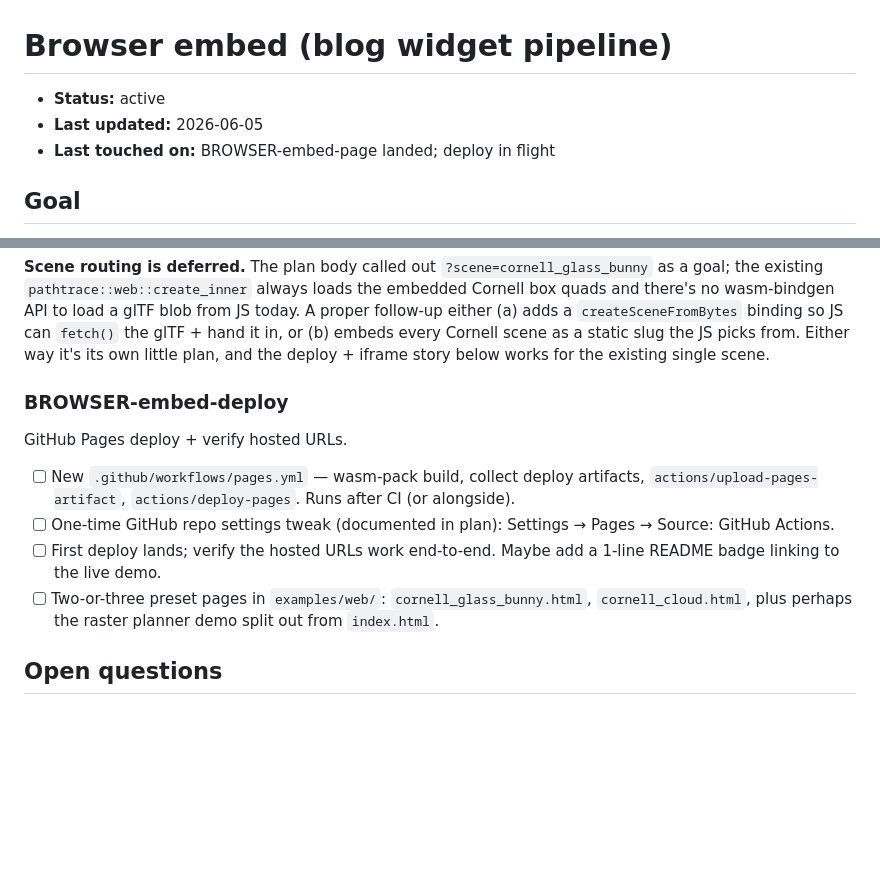
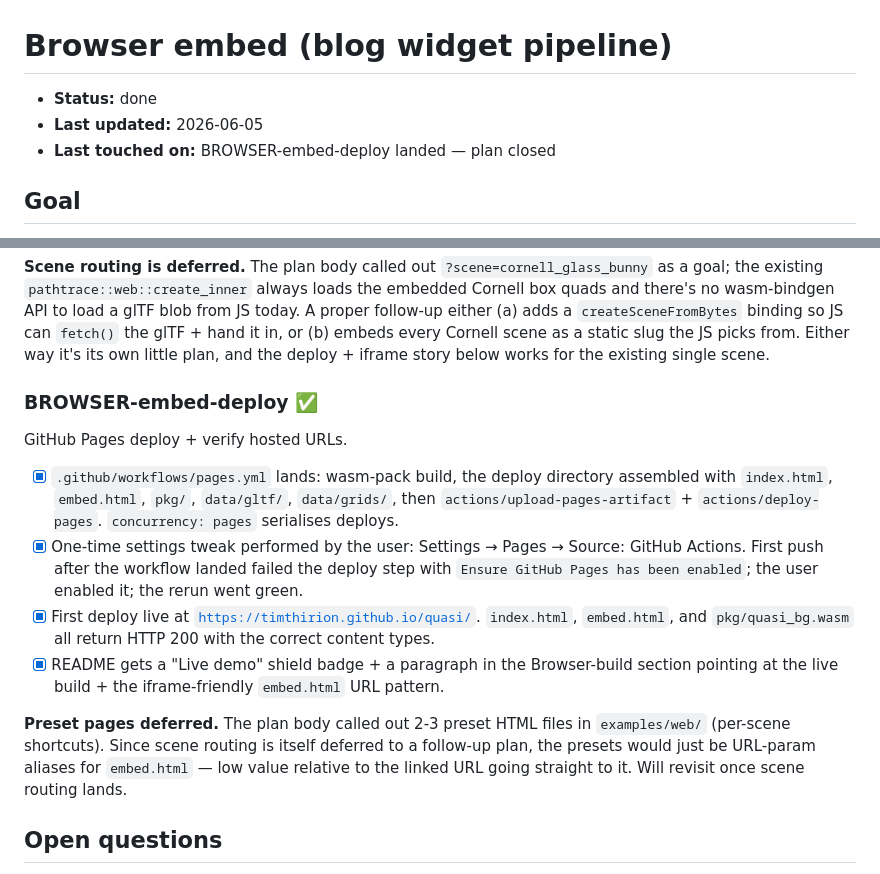
Before and after one commit to timthirion/quasi, a Markdown page: plans/0013-browser-embed.md, 2 parts joined by grey strips. Drawn GitHub-style; blank space fills up the shorter version.

Commit message:
BROWSER-embed-deploy: close plan 0013 (live demo verified)
First GitHub Pages deploy went green after the user enabled
Settings → Pages → Source: GitHub Actions. The hosted URLs return
HTTP 200 with the right content types:

  https://timthirion.github.io/quasi/                  → index.html
  https://timthirion.github.io/quasi/embed.html        → embed page
  https://timthirion.github.io/quasi/pkg/quasi_bg.wasm → application/wasm

A blog post in ~/src/timthirion.github.io/ can now iframe the embed
URL with `?sampler=sobol&integrator=mis&compact=1`-style query
strings without copying any pkg/ artifacts between repos. Updates to
quasi propagate on the next page load.

Preset pages in examples/web/ deferred — without scene routing
they'd just be URL aliases for the embed URL, low value. Revisit
when scene routing lands.

Plan 0013 closed.

Co-Authored-By: Claude Opus 4.7 (1M context) <noreply@anthropic.com>

```diff
--- a/plans/0013-browser-embed.md
+++ b/plans/0013-browser-embed.md
@@ -1,8 +1,8 @@
 # Browser embed (blog widget pipeline)
 
-- **Status:** active
+- **Status:** done
 - **Last updated:** 2026-06-05
-- **Last touched on:** BROWSER-embed-page landed; deploy in flight
+- **Last touched on:** BROWSER-embed-deploy landed — plan closed
 
 ## Goal
 
@@ -183,19 +183,33 @@ the JS picks from. Either way it's its own little plan, and
 the deploy + iframe story below works for the existing single
 scene.
 
-### BROWSER-embed-deploy
+### BROWSER-embed-deploy ✅
 GitHub Pages deploy + verify hosted URLs.
 
-- [ ] New `.github/workflows/pages.yml` — wasm-pack build,
-      collect deploy artifacts, `actions/upload-pages-artifact`,
-      `actions/deploy-pages`. Runs after CI (or alongside).
-- [ ] One-time GitHub repo settings tweak (documented in plan):
-      Settings → Pages → Source: GitHub Actions.
-- [ ] First deploy lands; verify the hosted URLs work end-to-end.
-      Maybe add a 1-line README badge linking to the live demo.
-- [ ] Two-or-three preset pages in `examples/web/`:
-      `cornell_glass_bunny.html`, `cornell_cloud.html`, plus
-      perhaps the raster planner demo split out from `index.html`.
+- [x] `.github/workflows/pages.yml` lands: wasm-pack build, the
+      deploy directory assembled with `index.html`, `embed.html`,
+      `pkg/`, `data/gltf/`, `data/grids/`, then
+      `actions/upload-pages-artifact` + `actions/deploy-pages`.
+      `concurrency: pages` serialises deploys.
+- [x] One-time settings tweak performed by the user: Settings →
+      Pages → Source: GitHub Actions. First push after the
+      workflow landed failed the deploy step with
+      `Ensure GitHub Pages has been enabled`; the user enabled
+      it; the rerun went green.
+- [x] First deploy live at
+      [`https://timthirion.github.io/quasi/`](https://timthirion.github.io/quasi/).
+      `index.html`, `embed.html`, and `pkg/quasi_bg.wasm` all
+      return HTTP 200 with the correct content types.
+- [x] README gets a "Live demo" shield badge + a paragraph in the
+      Browser-build section pointing at the live build + the
+      iframe-friendly `embed.html` URL pattern.
+
+**Preset pages deferred.** The plan body called out 2-3 preset
+HTML files in `examples/web/` (per-scene shortcuts). Since scene
+routing is itself deferred to a follow-up plan, the presets would
+just be URL-param aliases for `embed.html` — low value relative
+to the linked URL going straight to it. Will revisit once scene
+routing lands.
 
 ## Open questions
 
```
